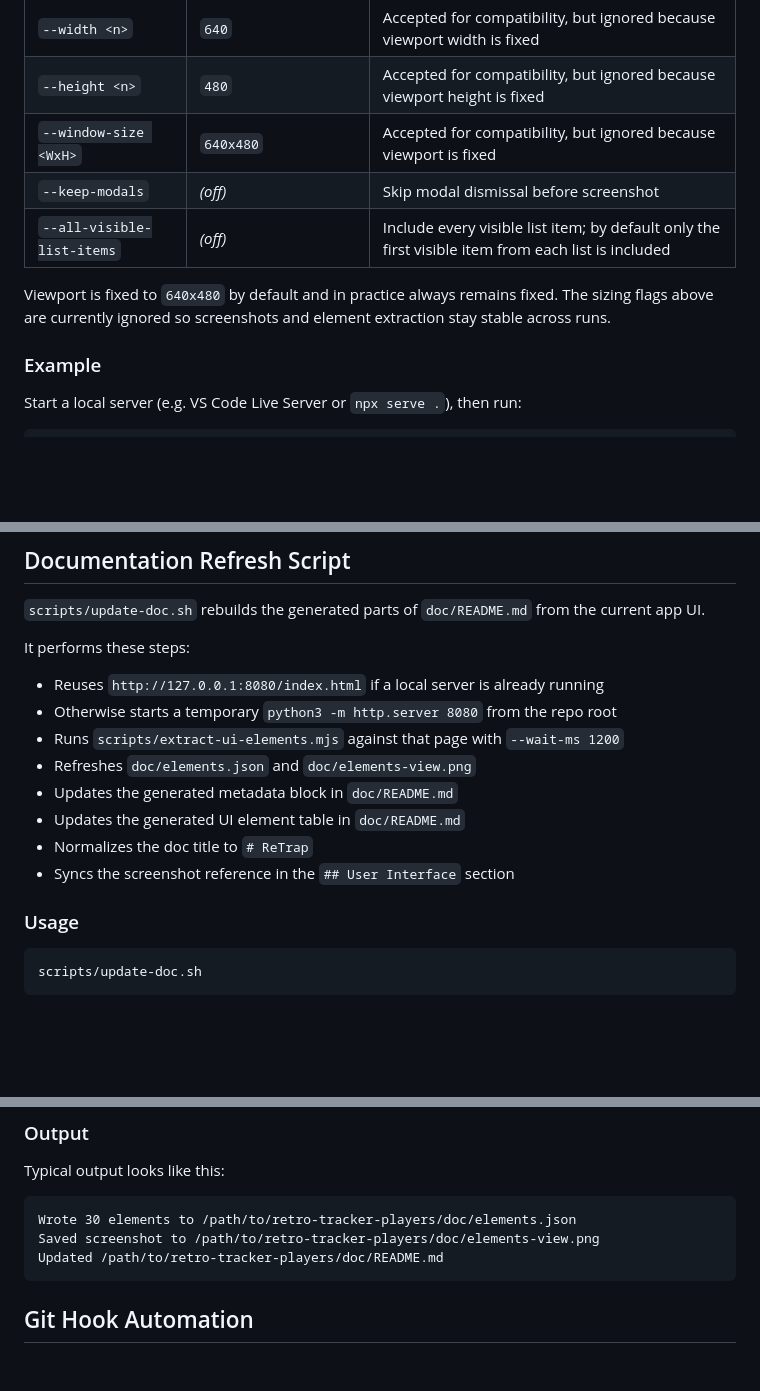
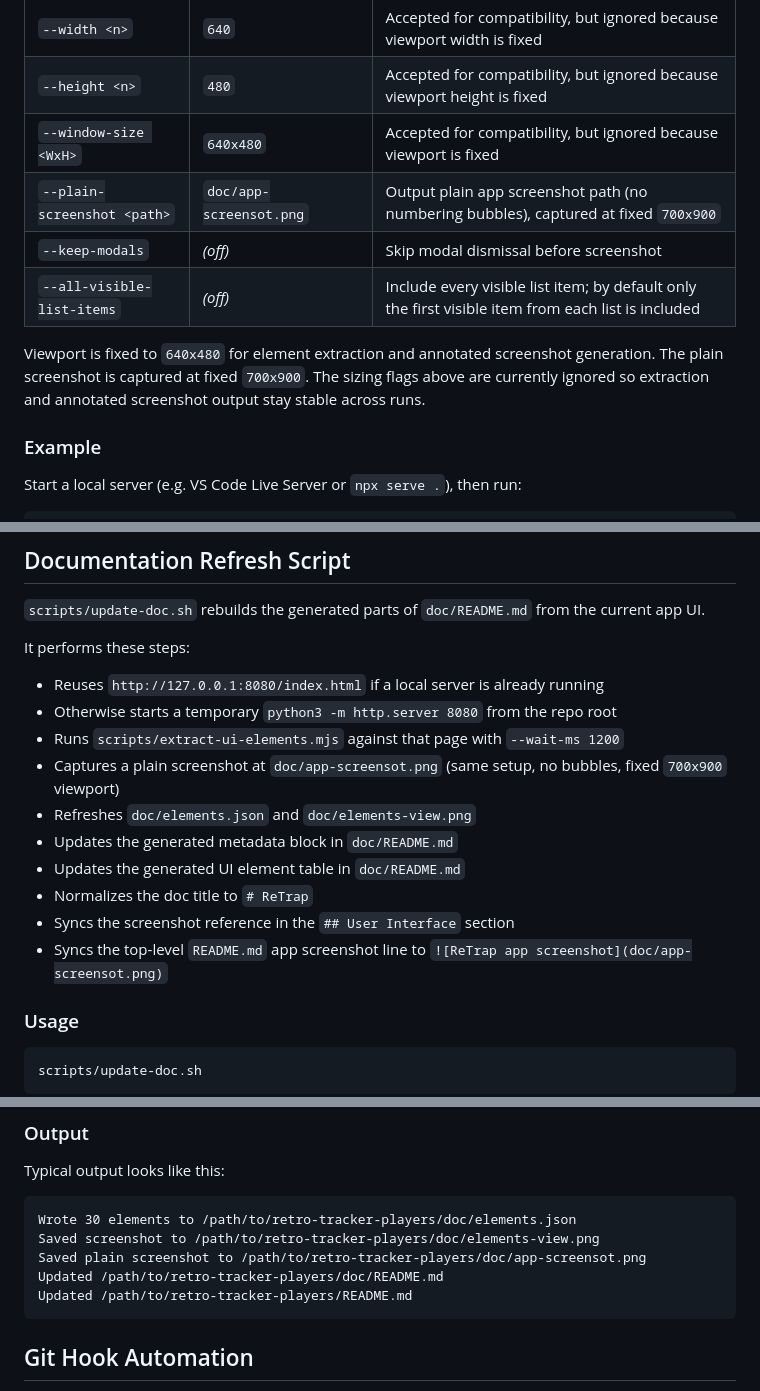
Before and after one commit to mike-seger/retro-tracker-players, a Markdown page: scripts/README.md, 3 parts joined by grey strips. Drawn GitHub-style; blank space fills up the shorter version.

Commit message:
cleanup, updated doc generation

````diff
--- a/scripts/README.md
+++ b/scripts/README.md
@@ -30,10 +30,11 @@ node scripts/extract-ui-elements.mjs --url <url> [options]
 | `--width <n>` | `640` | Accepted for compatibility, but ignored because viewport width is fixed |
 | `--height <n>` | `480` | Accepted for compatibility, but ignored because viewport height is fixed |
 | `--window-size <WxH>` | `640x480` | Accepted for compatibility, but ignored because viewport is fixed |
+| `--plain-screenshot <path>` | `doc/app-screensot.png` | Output plain app screenshot path (no numbering bubbles), captured at fixed `700x900` |
 | `--keep-modals` | *(off)* | Skip modal dismissal before screenshot |
 | `--all-visible-list-items` | *(off)* | Include every visible list item; by default only the first visible item from each list is included |
 
-Viewport is fixed to `640x480` by default and in practice always remains fixed. The sizing flags above are currently ignored so screenshots and element extraction stay stable across runs.
+Viewport is fixed to `640x480` for element extraction and annotated screenshot generation. The plain screenshot is captured at fixed `700x900`. The sizing flags above are currently ignored so extraction and annotated screenshot output stay stable across runs.
 
 ### Example
 
@@ -61,11 +62,13 @@ It performs these steps:
 - Reuses `http://127.0.0.1:8080/index.html` if a local server is already running
 - Otherwise starts a temporary `python3 -m http.server 8080` from the repo root
 - Runs `scripts/extract-ui-elements.mjs` against that page with `--wait-ms 1200`
+- Captures a plain screenshot at `doc/app-screensot.png` (same setup, no bubbles, fixed `700x900` viewport)
 - Refreshes `doc/elements.json` and `doc/elements-view.png`
 - Updates the generated metadata block in `doc/README.md`
 - Updates the generated UI element table in `doc/README.md`
 - Normalizes the doc title to `# ReTrap`
 - Syncs the screenshot reference in the `## User Interface` section
+- Syncs the top-level `README.md` app screenshot line to `![ReTrap app screenshot](doc/app-screensot.png)`
 
 ### Usage
 
@@ -86,7 +89,9 @@ Typical output looks like this:
 ```text
 Wrote 30 elements to /path/to/retro-tracker-players/doc/elements.json
 Saved screenshot to /path/to/retro-tracker-players/doc/elements-view.png
+Saved plain screenshot to /path/to/retro-tracker-players/doc/app-screensot.png
 Updated /path/to/retro-tracker-players/doc/README.md
+Updated /path/to/retro-tracker-players/README.md
 ```
 
 ## Git Hook Automation
````
Also changed, not shown: README.md (+2 -0 lines), doc/README.md (+1 -1 lines), doc/app-screensot.png (added), 3 other files.
